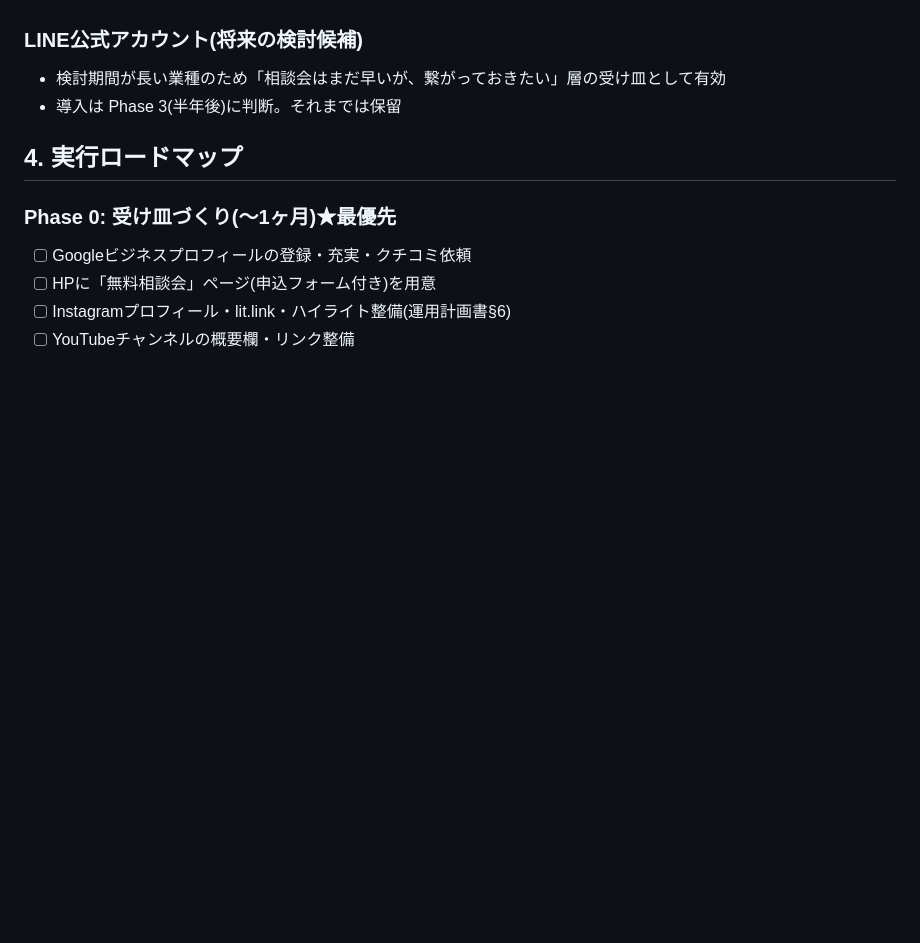
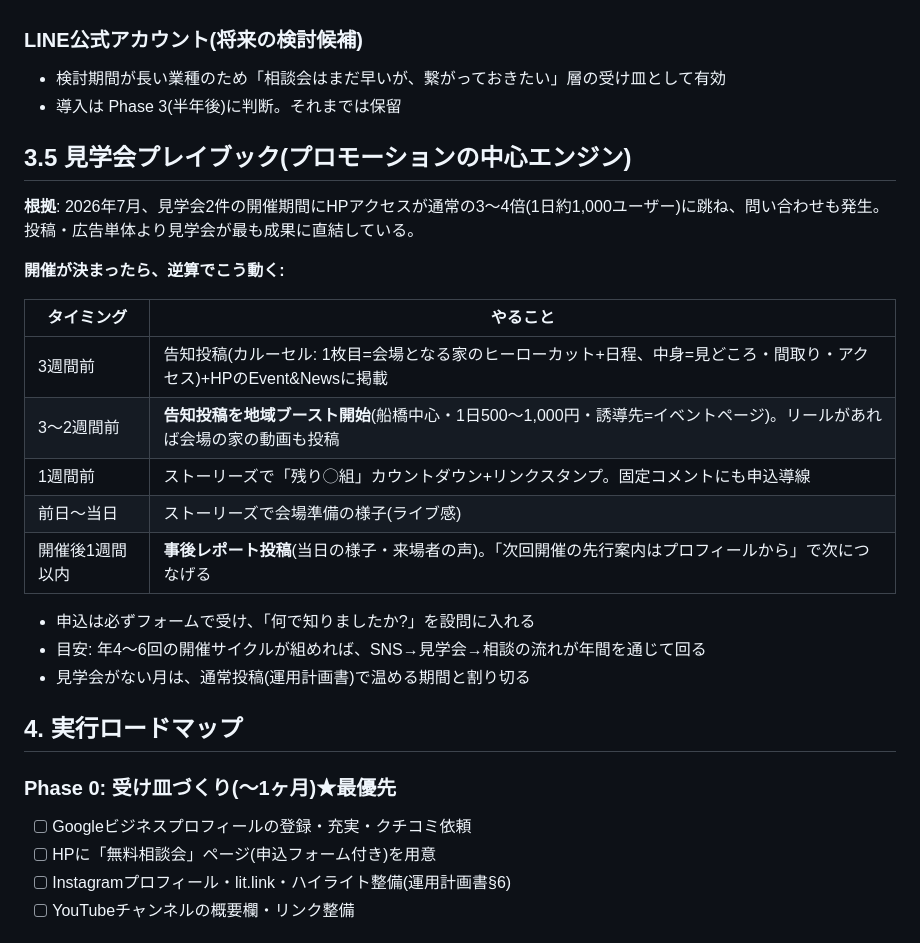
Before and after one commit to handsadesign/HD-schedule-planner, a Markdown page: SANDBOX/プロモーション全体戦略書.md, the part around the change. Rendered like a GitHub page; blank space fills up the shorter version.

Commit message:
見学会プレイブックを戦略書に追加(7月スパイクの分析を反映)
Co-Authored-By: Claude Fable 5 <noreply@anthropic.com>
Claude-Session: https://claude.ai/code/session_01RP5zoGXPtUaB64C7DrsuwQ

```diff
--- a/SANDBOX/プロモーション全体戦略書.md
+++ b/SANDBOX/プロモーション全体戦略書.md
@@ -83,6 +83,24 @@
 - 検討期間が長い業種のため「相談会はまだ早いが、繋がっておきたい」層の受け皿として有効
 - 導入は Phase 3(半年後)に判断。それまでは保留
 
+## 3.5 見学会プレイブック(プロモーションの中心エンジン)
+
+**根拠**: 2026年7月、見学会2件の開催期間にHPアクセスが通常の3〜4倍(1日約1,000ユーザー)に跳ね、問い合わせも発生。投稿・広告単体より見学会が最も成果に直結している。
+
+**開催が決まったら、逆算でこう動く:**
+
+| タイミング | やること |
+|---|---|
+| 3週間前 | 告知投稿(カルーセル: 1枚目=会場となる家のヒーローカット+日程、中身=見どころ・間取り・アクセス)+HPのEvent&Newsに掲載 |
+| 3〜2週間前 | **告知投稿を地域ブースト開始**(船橋中心・1日500〜1,000円・誘導先=イベントページ)。リールがあれば会場の家の動画も投稿 |
+| 1週間前 | ストーリーズで「残り◯組」カウントダウン+リンクスタンプ。固定コメントにも申込導線 |
+| 前日〜当日 | ストーリーズで会場準備の様子(ライブ感) |
+| 開催後1週間以内 | **事後レポート投稿**(当日の様子・来場者の声)。「次回開催の先行案内はプロフィールから」で次につなげる |
+
+- 申込は必ずフォームで受け、「何で知りましたか?」を設問に入れる
+- 目安: 年4〜6回の開催サイクルが組めれば、SNS→見学会→相談の流れが年間を通じて回る
+- 見学会がない月は、通常投稿(運用計画書)で温める期間と割り切る
+
 ## 4. 実行ロードマップ
 
 ### Phase 0: 受け皿づくり(〜1ヶ月)★最優先
```
